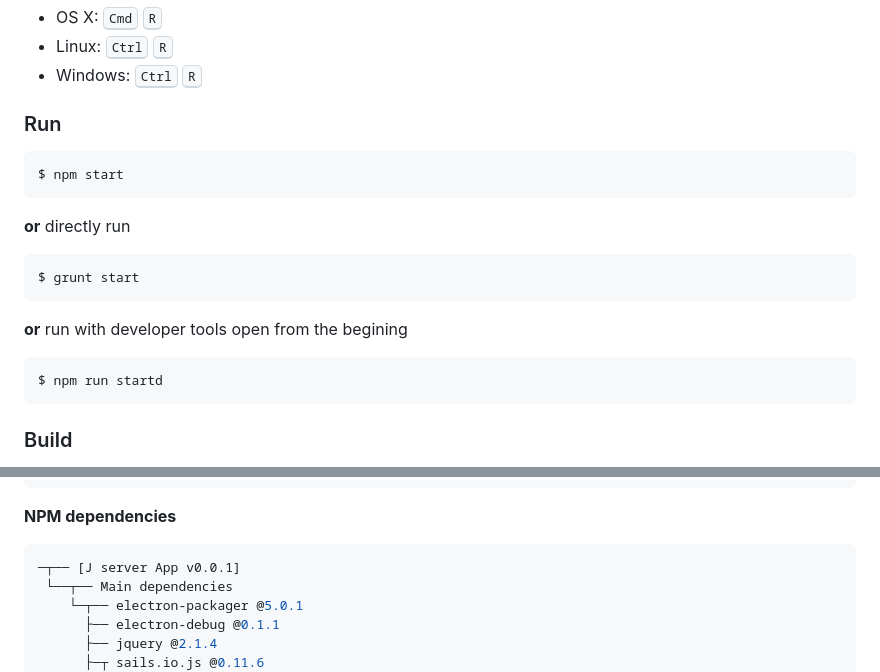
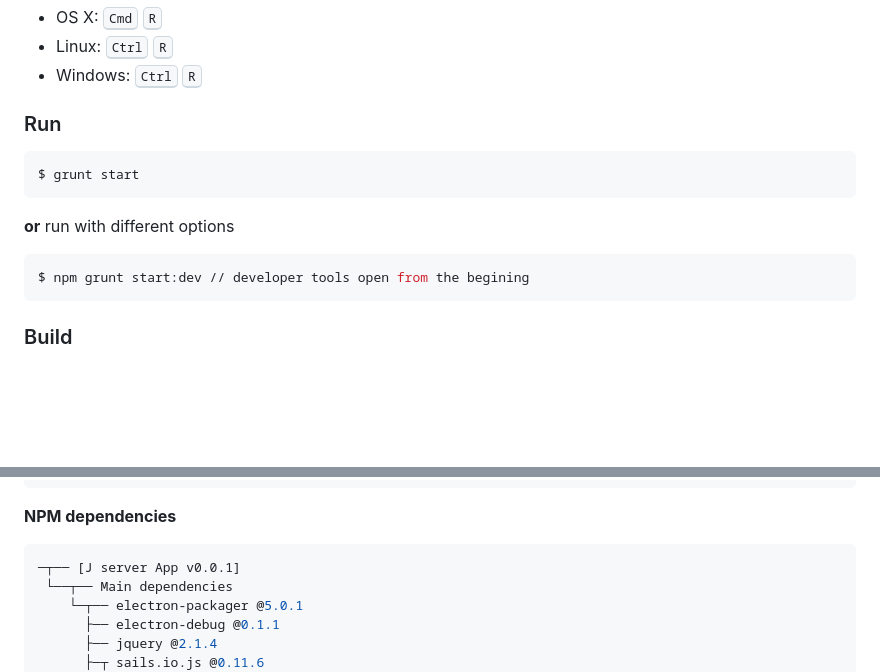
Before and after one commit to jasancheg/j-screenshots-tool, a Markdown page: README.md, 2 parts joined by grey strips. Rendered like a GitHub page; blank space fills up the shorter version.

````diff
--- a/README.md
+++ b/README.md
@@ -73,18 +74,12 @@ Force reload the window.
 
 ### Run
 
-```
-$ npm start
-```
-
-**or** directly run
-```
+```sh
 $ grunt start
 ```
-
-**or** run with developer tools open from the begining
-```
-$ npm run startd
+**or** run with different options
+```sh
+$ npm grunt start:dev // developer tools open from the begining
 ```
 
 ### Build
@@ -140,7 +132,7 @@ Need help or have a question?
 ```
 
 **NPM dependencies**
-```js
+```sh
 ─┬── [J server App v0.0.1]
  └──┬── Main dependencies
     └─┬── electron-packager @5.0.1
````
Also changed, not shown: other parts of README.md (+17 -19 lines), b-analysis/j-app.png, 1 other file.
